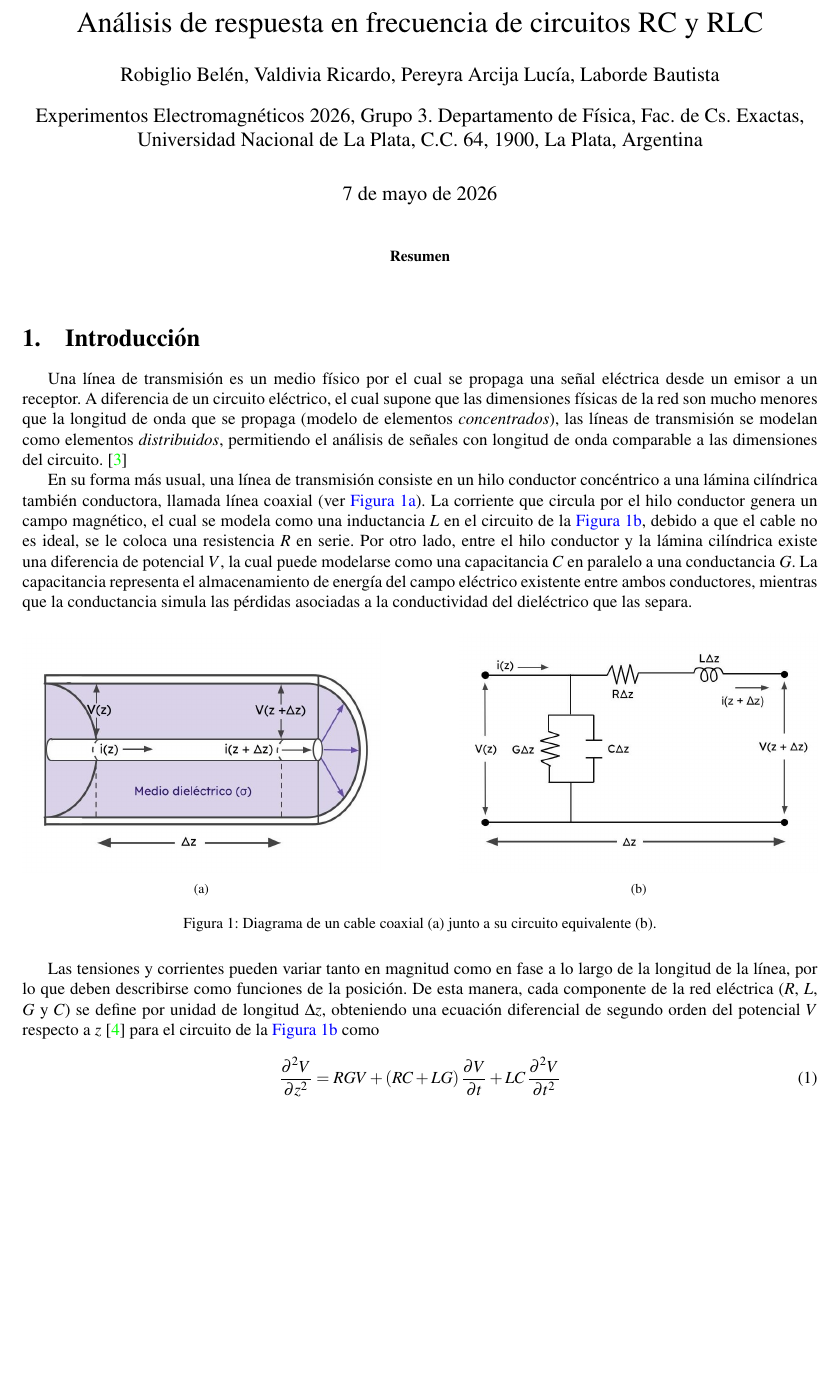
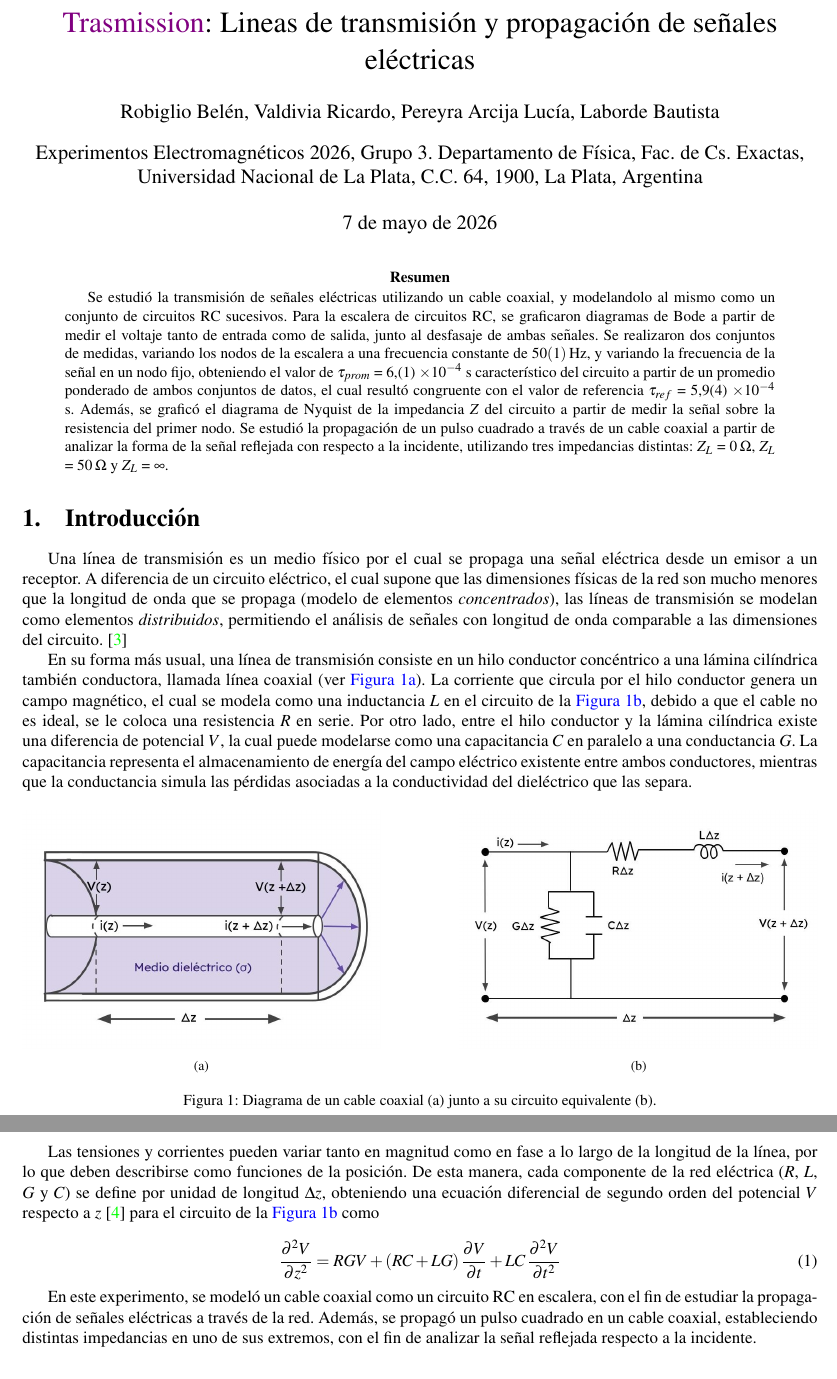
Before and after one commit to ValdRichard/Exp-Electromagneticos, a LaTeX paper (Experimento II, Transporte de Señales/Informe 2/1main.tex, which reads Experimento II, Transporte de Señales/Informe 2/2Introducción.tex): part of page 1 of 6 before the commit and two parts of pages 1 and 2 of 7 after it, the two joined at a grey line, cut at the place of the change, the shorter picture padded with empty space. Compiled offline with pdfLaTeX.

Commit message:
Intro y resumen.

```diff
--- a/Experimento II, Transporte de Señales/Informe 2/1main.tex
+++ b/Experimento II, Transporte de Señales/Informe 2/1main.tex
@@ -2,7 +2,7 @@
 
 \input{0librerias}
 \begin{document}
-\title{Análisis de respuesta en frecuencia de circuitos RC y RLC}
+\title { \href{https://www.youtube.com/watch?v=6dBt3mJtgJc&list=RD6dBt3mJtgJc&start_radio=1}{Trasmission}: Lineas de transmisión y propagación de señales eléctricas}
 
 \author{Robiglio Belén, Valdivia Ricardo, Pereyra Arcija Lucía, Laborde Bautista}
 \affil{Experimentos Electromagnéticos 2026, Grupo 3. Departamento de Física, Fac. de Cs. Exactas,
@@ -11,7 +11,7 @@ Universidad Nacional de La Plata, C.C. 64, 1900, La Plata, Argentina}
 \maketitle
 
 \begin{abstract}
-
+     Se estudió la transmisión de señales eléctricas utilizando un cable coaxial, y modelandolo al mismo como un conjunto de circuitos RC sucesivos. Para la escalera de circuitos RC, se graficaron diagramas de Bode a partir de medir el voltaje tanto de entrada como de salida, junto al desfasaje de ambas señales. Se realizaron dos conjuntos de medidas, variando los nodos de la escalera a una frecuencia constante de \SI{50(1)}{\hertz}, y variando la frecuencia de la señal en un nodo fijo, obteniendo el valor de $\tau_{prom}$ = 6,(1) $\times 10^{-4}$ \si{\second} característico del circuito a partir de un promedio ponderado de ambos conjuntos de datos, el cual resultó congruente con el valor de referencia $\tau_{ref}$ = 5,9(4) $\times 10^{-4}$ \si{\second}. Además, se graficó el diagrama de Nyquist de la impedancia $Z$ del circuito a partir de medir la señal sobre la resistencia del primer nodo. Se estudió la propagación de un pulso cuadrado a través de un cable coaxial a partir de analizar la forma de la señal reflejada con respecto a la incidente, utilizando tres impedancias distintas: $Z_L$ = \SI{0}{\ohm}, $Z_L$ = \SI{50}{\ohm} y $Z_L$ = $\infty$.
 \end{abstract}
 
 \input{2Introducción}
--- a/Experimento II, Transporte de Señales/Informe 2/2Introducción.tex
+++ b/Experimento II, Transporte de Señales/Informe 2/2Introducción.tex
@@ -30,3 +30,5 @@ Las tensiones y corrientes pueden variar tanto en magnitud como en fase a lo lar
     \frac{\partial^2 V}{\partial z^2} = RGV + (RC + LG)\,\frac{\partial V}{\partial t} + LC\,\frac{\partial^2 V}{\partial t^2}
     \label{eq:difV}
 \end{equation}
+
+En este experimento, se modeló un cable coaxial como un circuito RC en escalera, con el fin de estudiar la propagación de señales eléctricas a través de la red. Además, se propagó un pulso cuadrado en un cable coaxial, estableciendo distintas impedancias en uno de sus extremos, con el fin de analizar la señal reflejada respecto a la incidente.
```
Also changed, not shown: Experimento II, Transporte de Señales/Informe 2/1main.pdf (added).
